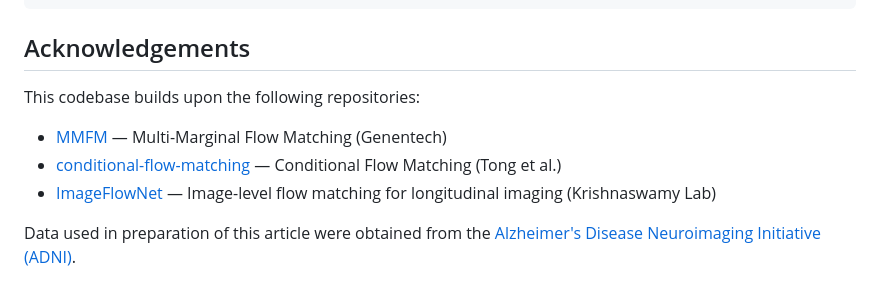
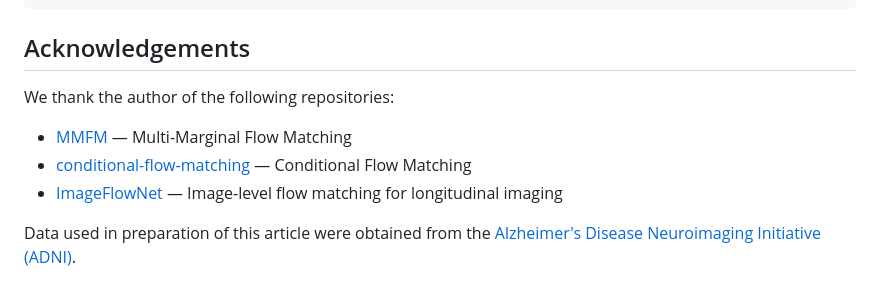
Before and after one commit to niazoys/longitudinal-flow-matching, a Markdown page: README.md, the part around the change. Rendered like a GitHub page.

Commit message:
Revise acknowledgements
Updated acknowledgements section

```diff
--- a/README.md
+++ b/README.md
@@ -149,11 +149,11 @@ Set `dataset.dataset_path` in the relevant config to your local data directory.
 
 ## Acknowledgements
 
-This codebase builds upon the following repositories:
+We thank the author of the following repositories:
 
-- [MMFM](https://github.com/Genentech/MMFM) — Multi-Marginal Flow Matching (Genentech)
-- [conditional-flow-matching](https://github.com/atong01/conditional-flow-matching) — Conditional Flow Matching (Tong et al.)
-- [ImageFlowNet](https://github.com/KrishnaswamyLab/ImageFlowNet) — Image-level flow matching for longitudinal imaging (Krishnaswamy Lab)
+- [MMFM](https://github.com/Genentech/MMFM) — Multi-Marginal Flow Matching
+- [conditional-flow-matching](https://github.com/atong01/conditional-flow-matching) — Conditional Flow Matching
+- [ImageFlowNet](https://github.com/KrishnaswamyLab/ImageFlowNet) — Image-level flow matching for longitudinal imaging
 
 Data used in preparation of this article were obtained from the [Alzheimer's Disease Neuroimaging Initiative (ADNI)](https://adni.loni.usc.edu/).
 
```
